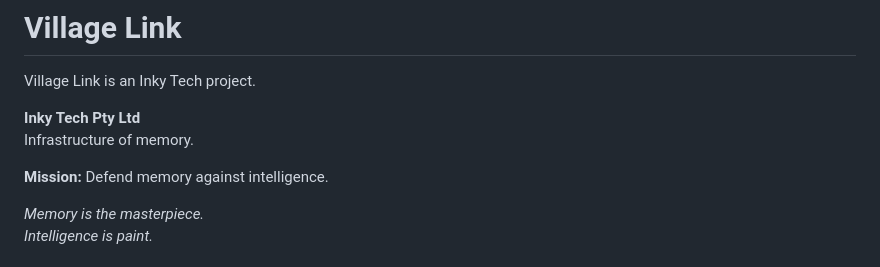
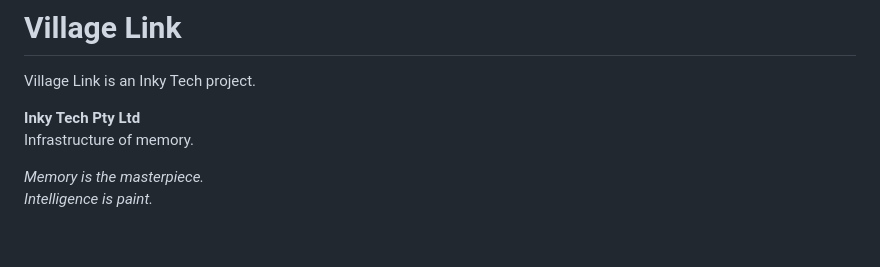
Before and after one commit to Inky-Tech-Pty-Ltd/VillageLink, a Markdown page: README.md, the part around the change. Rendered like a GitHub page; blank space fills up the shorter version.

```diff
--- a/README.md
+++ b/README.md
@@ -11,8 +11,6 @@ Village Link is an Inky Tech project.
 
 **Inky Tech Pty Ltd**
 Infrastructure of memory.
-
-**Mission:** Defend memory against intelligence.
 
 _Memory is the masterpiece.
 Intelligence is paint._
```
